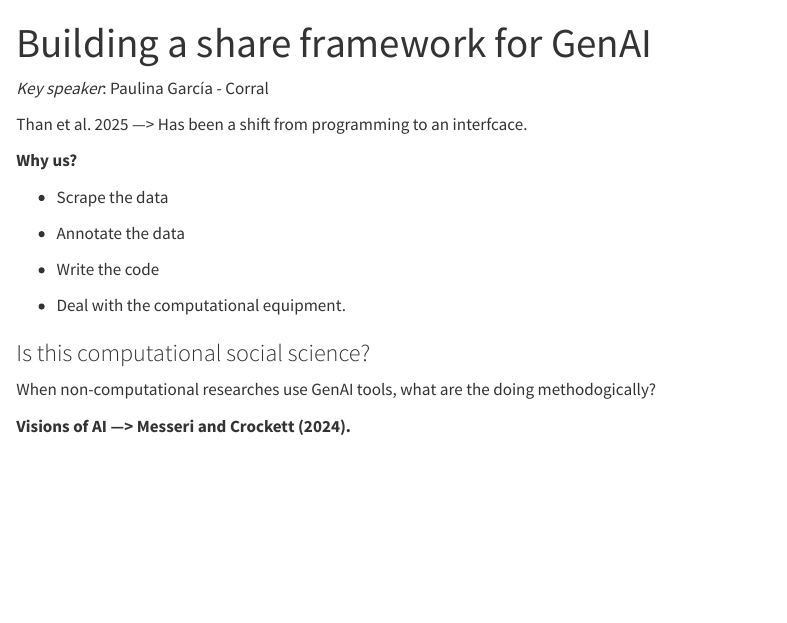
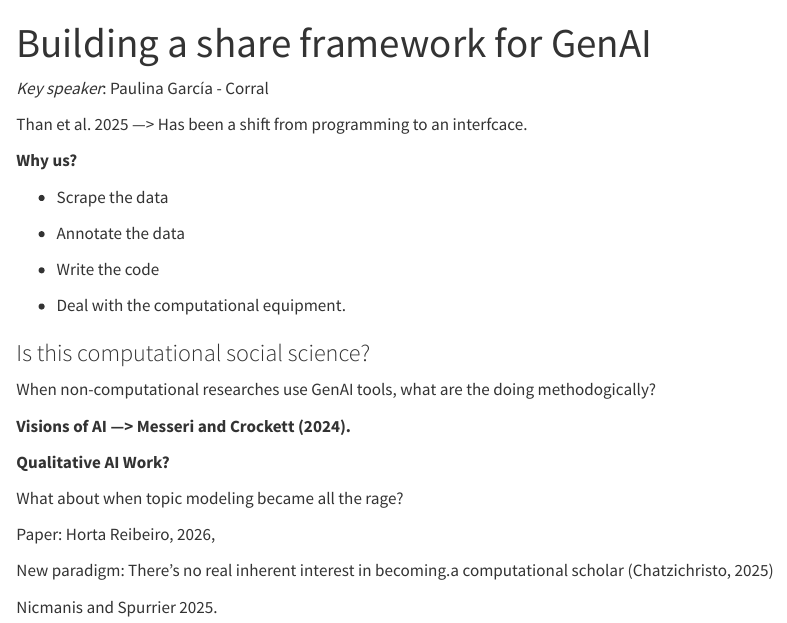
Before and after one commit to matdknu/comp-text_2026, a Quarto document (session_1/apuntes.qmd): the page in a window 1100 px wide, from its top. Rendered offline with R 4.5, knitr and Pandoc in place of Quarto, with nearby package versions.

Commit message:
up-session

```diff
--- a/session_1/apuntes.qmd
+++ b/session_1/apuntes.qmd
@@ -23,3 +23,13 @@ Than et al. 2025 —\> Has been a shift from programming to an interfcace.
 When non-computational researches use GenAI tools, what are the doing methodogically?
 
 **Visions of AI —\> Messeri and Crockett (2024).**
+
+**Qualitative AI Work?**
+
+What about when topic modeling became all the rage?
+
+Paper: Horta Reibeiro, 2026,
+
+New paradigm: There's no real inherent interest in becoming.a computational scholar (Chatzichristo, 2025)
+
+Nicmanis and Spurrier 2025.
```
